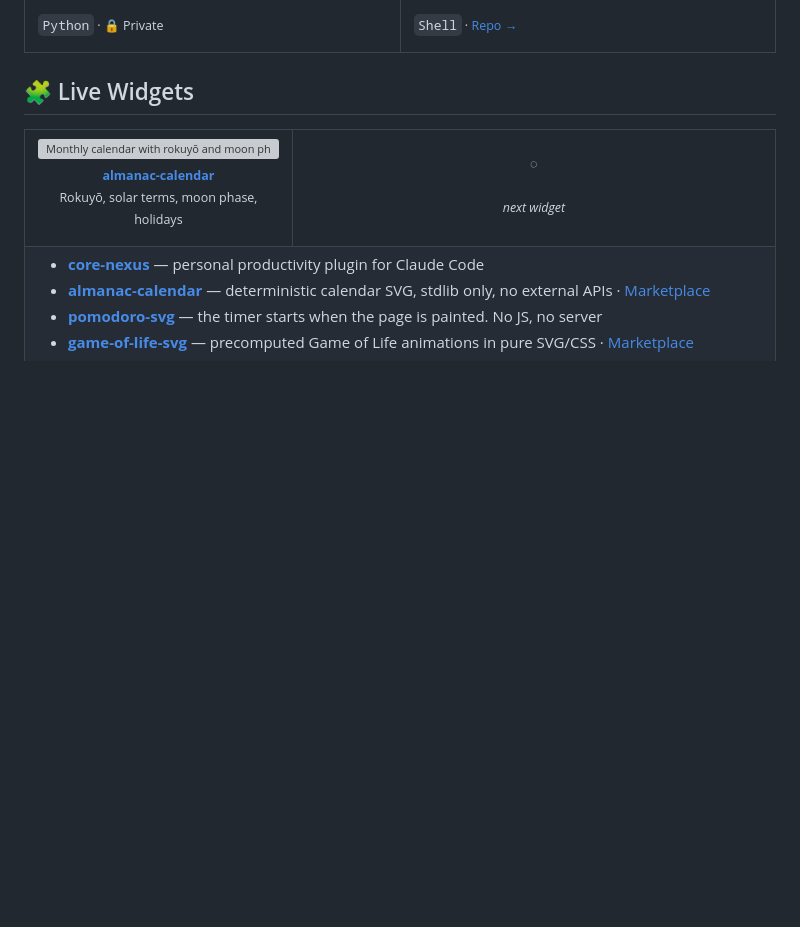
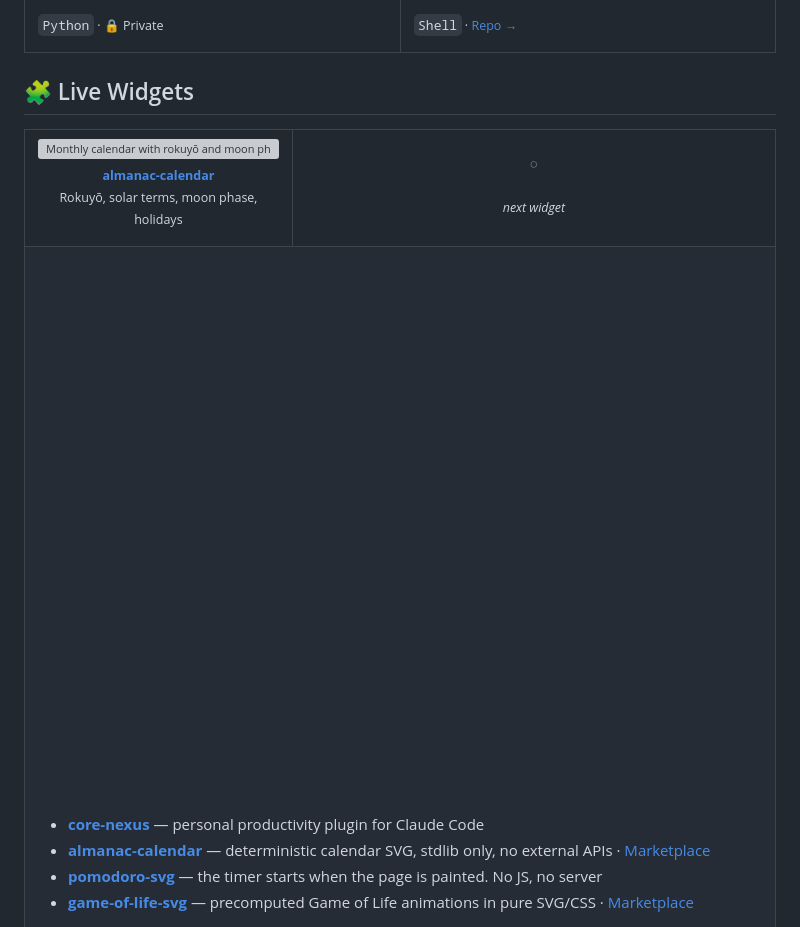
Before and after one commit to HibikiHata/HibikiHata, a Markdown page: README.md, the part around the change. Rendered like a GitHub page; blank space fills up the shorter version; grey boxes are pictures that could not be loaded.

Commit message:
対称性

```diff
--- a/README.md
+++ b/README.md
@@ -63,6 +63,8 @@ Personal productivity plugin for Claude Code — adaptive skills that learn your
 <tr>
 <td colspan="2">
 
+<img src="assets/pixel.png" width="2000" height="1" alt="">
+
 - [**core-nexus**](https://github.com/HibikiHata/core-nexus) — personal productivity plugin for Claude Code
 - [**almanac-calendar**](https://github.com/HibikiHata/almanac-calendar) — deterministic calendar SVG, stdlib only, no external APIs · <a href="https://github.com/marketplace/actions/almanac-calendar">Marketplace</a>
 - [**pomodoro-svg**](https://github.com/HibikiHata/pomodoro-svg) — the timer starts when the page is painted. No JS, no server
```
